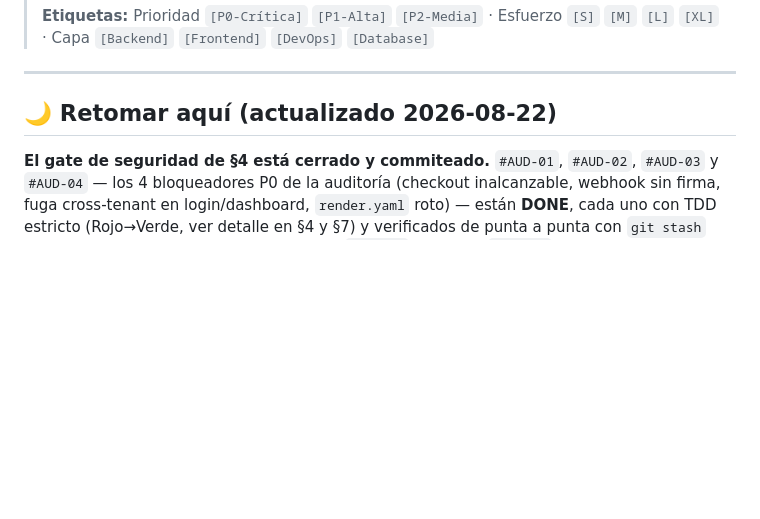
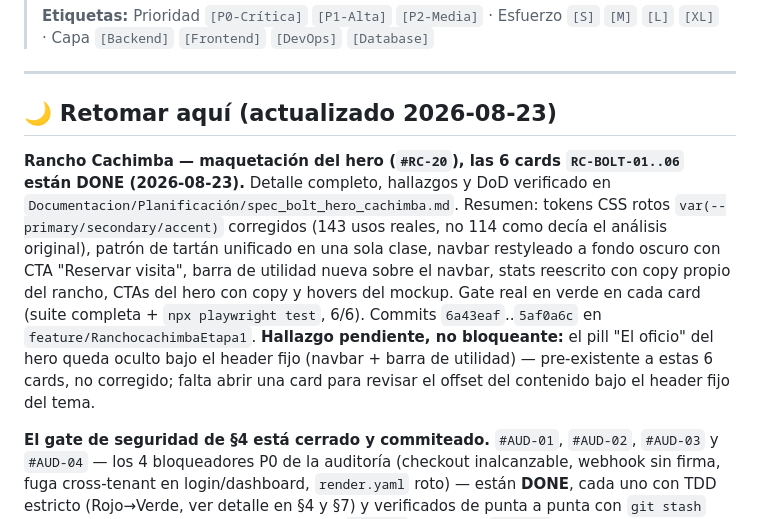
Before and after one commit to Kx24/SaasMvp, a Markdown page: Documentacion/KANBAN_PROYECTO.md, the part around the change. GitHub-like rendering; blank space fills up the shorter version.

Commit message:
docs: registra el cierre de RC-BOLT-01..06 en el kanban maestro
Documentacion/KANBAN_PROYECTO.md es la fuente unica de verdad del
proyecto (CLAUDE.md) -- agrega la nota de Retomar aqui apuntando al
detalle completo en spec_bolt_hero_cachimba.md, para que no haya que
bucear en Planificacion/ para saber el estado actual de Rancho
Cachimba.

Co-Authored-By: Claude Sonnet 5 <noreply@anthropic.com>
Claude-Session: https://claude.ai/code/session_019wTVsX2cbktMXPyvMrj28p

```diff
--- a/Documentacion/KANBAN_PROYECTO.md
+++ b/Documentacion/KANBAN_PROYECTO.md
@@ -14,7 +14,9 @@
 
 ---
 
-## 🌙 Retomar aquí (actualizado 2026-08-22)
+## 🌙 Retomar aquí (actualizado 2026-08-23)
+
+**Rancho Cachimba — maquetación del hero (`#RC-20`), las 6 cards `RC-BOLT-01..06` están DONE (2026-08-23).** Detalle completo, hallazgos y DoD verificado en `Documentacion/Planificación/spec_bolt_hero_cachimba.md`. Resumen: tokens CSS rotos `var(--primary/secondary/accent)` corregidos (143 usos reales, no 114 como decía el análisis original), patrón de tartán unificado en una sola clase, navbar restyleado a fondo oscuro con CTA "Reservar visita", barra de utilidad nueva sobre el navbar, stats reescrito con copy propio del rancho, CTAs del hero con copy y hovers del mockup. Gate real en verde en cada card (suite completa + `npx playwright test`, 6/6). Commits `6a43eaf`..`5af0a6c` en `feature/RanchocachimbaEtapa1`. **Hallazgo pendiente, no bloqueante:** el pill "El oficio" del hero queda oculto bajo el header fijo (navbar + barra de utilidad) — pre-existente a estas 6 cards, no corregido; falta abrir una card para revisar el offset del contenido bajo el header fijo del tema.
 
 **El gate de seguridad de §4 está cerrado y commiteado.** `#AUD-01`, `#AUD-02`, `#AUD-03` y `#AUD-04` — los 4 bloqueadores P0 de la auditoría (checkout inalcanzable, webhook sin firma, fuga cross-tenant en login/dashboard, `render.yaml` roto) — están **DONE**, cada uno con TDD estricto (Rojo→Verde, ver detalle en §4 y §7) y verificados de punta a punta con `git stash` contra el estado original cuando aplicaba (`#AUD-04`). Commit `b5539f9` en `feature/RanchocachimbaEtapa1`. Archivos nuevos: `apps/orders/tests/`, `apps/website/tests/`, `apps/core/tests/`, `apps/accounts/decorators.py`, `ruff.toml`, `requirements-dev.txt`.
 
```
